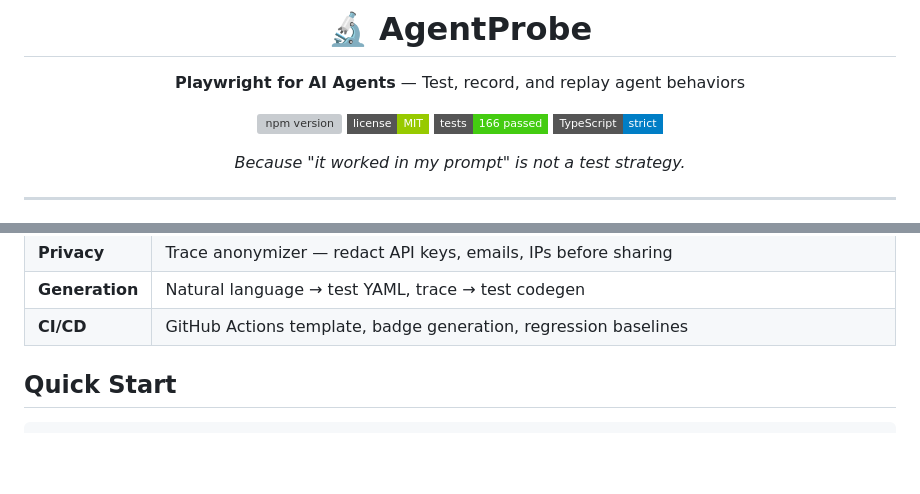
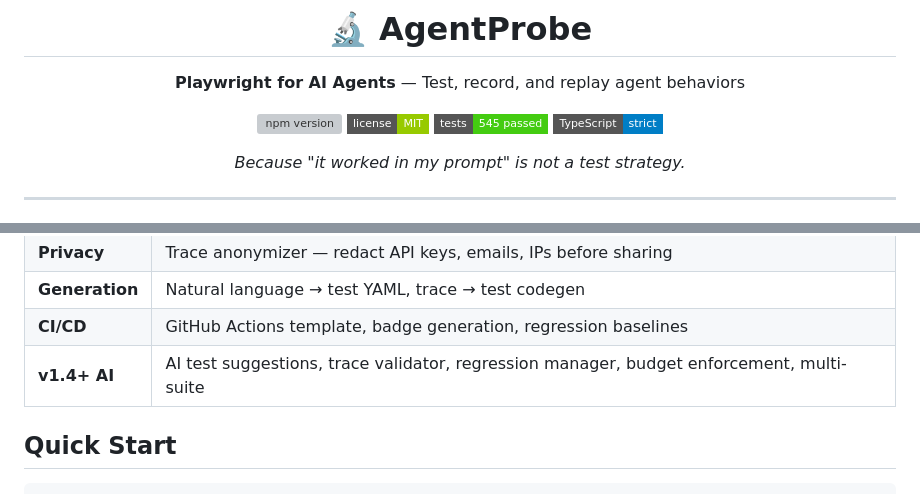
Before and after one commit to NeuZhou/agentprobe, a Markdown page: README.md, 2 parts joined by grey strips. Rendered like a GitHub page; badges without logos; blank space fills up the shorter version; grey boxes are pictures that could not be loaded.

Commit message:
docs: update test count to 545, add v1.4+ features to README

```diff
--- a/README.md
+++ b/README.md
@@ -6,7 +6,7 @@
 
 [![npm version](https://img.shields.io/npm/v/@neuzhou/agentprobe.svg?style=flat-square&color=blue)](https://www.npmjs.com/package/@neuzhou/agentprobe)
 [![License: MIT](https://img.shields.io/badge/license-MIT-green.svg?style=flat-square)](LICENSE)
-[![Tests](https://img.shields.io/badge/tests-166%20passed-brightgreen?style=flat-square)](tests/)
+[![Tests](https://img.shields.io/badge/tests-545%20passed-brightgreen?style=flat-square)](tests/)
 [![TypeScript](https://img.shields.io/badge/TypeScript-strict-blue?style=flat-square)](tsconfig.json)
 
 *Because "it worked in my prompt" is not a test strategy.*
@@ -70,6 +70,7 @@ $ agentprobe run tests/agent.test.yaml
 | **Privacy** | Trace anonymizer — redact API keys, emails, IPs before sharing |
 | **Generation** | Natural language → test YAML, trace → test codegen |
 | **CI/CD** | GitHub Actions template, badge generation, regression baselines |
+| **v1.4+ AI** | AI test suggestions, trace validator, regression manager, budget enforcement, multi-suite |
 
 ## Quick Start
 
```
